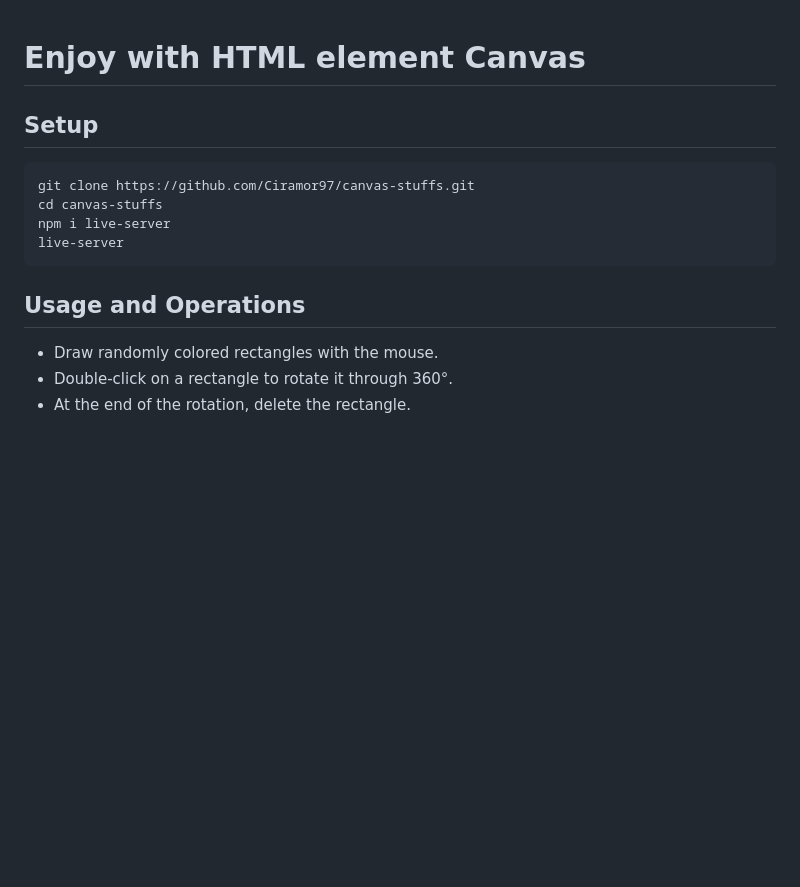
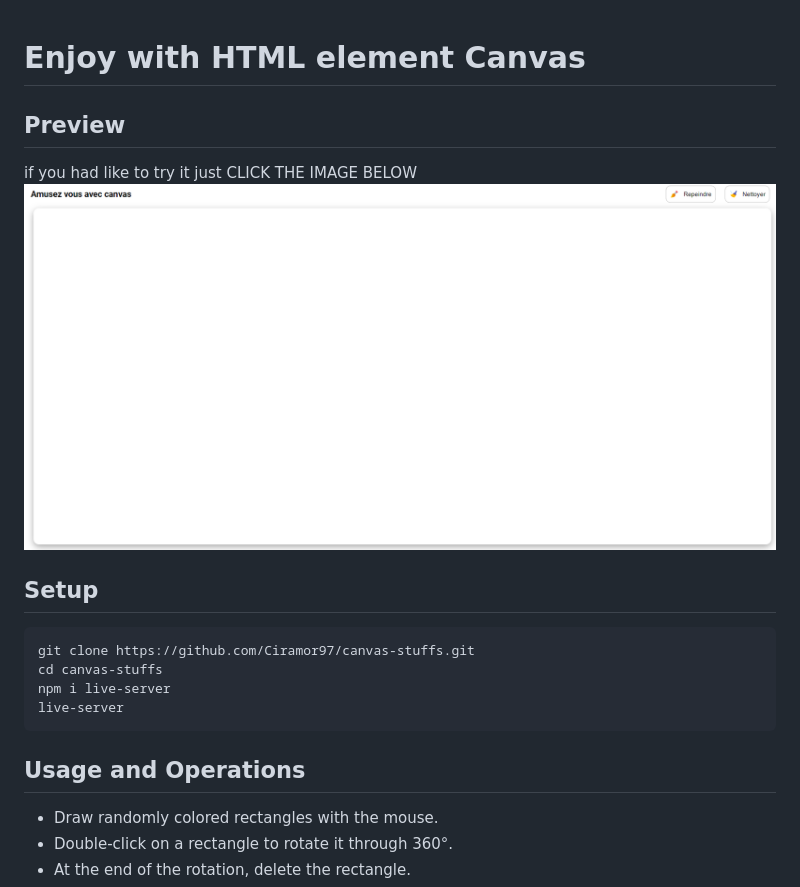
Before and after one commit to Ciramor97/X-GIL-LAB-TEST, a Markdown page: README.md, the part around the change. GitHub-like rendering; pictures changed too: assets/images/home-page.PNG (added); blank space fills up the shorter version.

Commit message:
feat: update README file

````diff
--- a/README.md
+++ b/README.md
@@ -1,13 +1,21 @@
 # Enjoy with HTML element Canvas
 
+## Preview
+
+if you had like to try it just CLICK THE IMAGE BELOW
+[![Beautiful Canvas stuffs](/assets/images/home-page.PNG "Having fun with canvas")](https://ciramor97.github.io/X-GIL-LAB-TEST/)
+
 ## Setup
+
 ```
 git clone https://github.com/Ciramor97/canvas-stuffs.git
 cd canvas-stuffs
 npm i live-server
 live-server
 ```
+
 ## Usage and Operations
+
 - Draw randomly colored rectangles with the mouse.
 - Double-click on a rectangle to rotate it through 360°.
 - At the end of the rotation, delete the rectangle.
````
